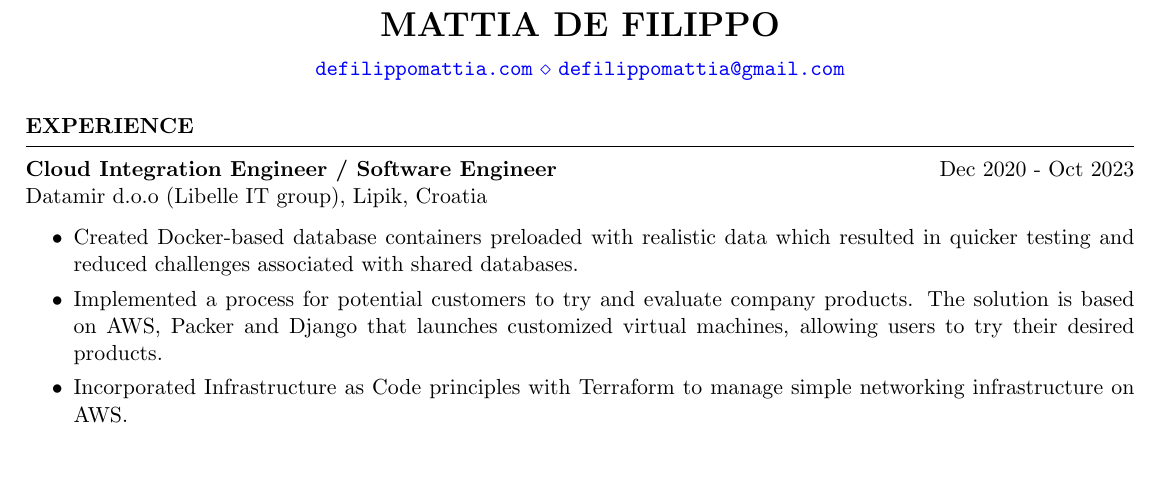
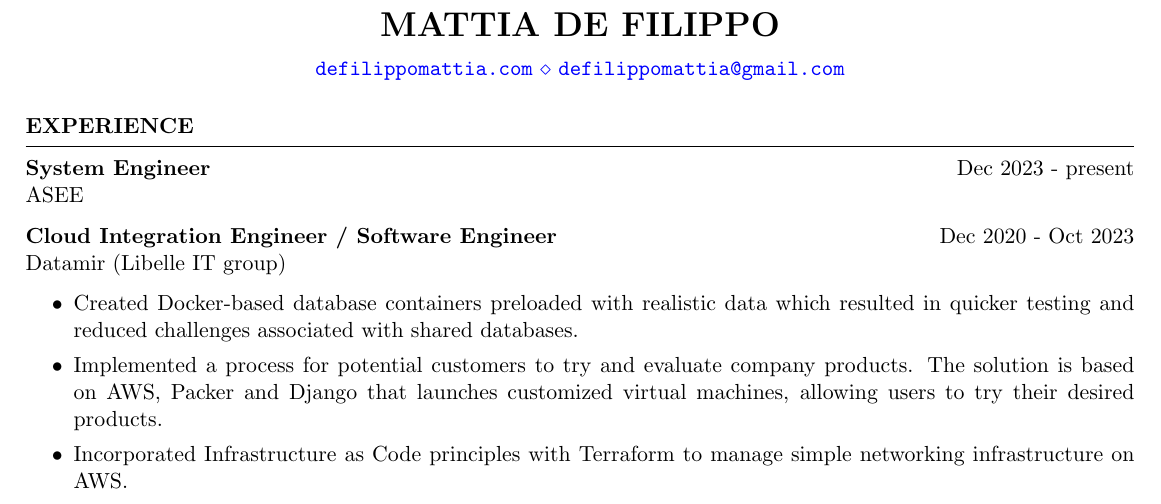
Before and after one commit to defilippomattia/defilippomattia.github.io, a LaTeX CV (de-filippo-mattia-cv.tex): part of the page, cut so that both start at the same text, the shorter picture padded with empty space. Compiled offline with pdfLaTeX.

Commit message:
cv update

```diff
--- a/de-filippo-mattia-cv.tex
+++ b/de-filippo-mattia-cv.tex
@@ -15,8 +15,11 @@
 %----------------------------------------------------------------------------------------
 \begin{rSection}{EXPERIENCE}
 
+\textbf{System Engineer} \hfill Dec 2023 - present\\
+ASEE \hfill
+
 \textbf{Cloud Integration Engineer / Software Engineer} \hfill Dec 2020 - Oct 2023\\
-Datamir d.o.o (Libelle IT group), Lipik, Croatia \hfill
+Datamir (Libelle IT group) \hfill
  \begin{itemize}
     \itemsep -3pt {}
      \item Created Docker-based database containers preloaded with realistic data which resulted in quicker testing and reduced challenges associated with shared databases.
```
Also changed, not shown: 1 other file.
